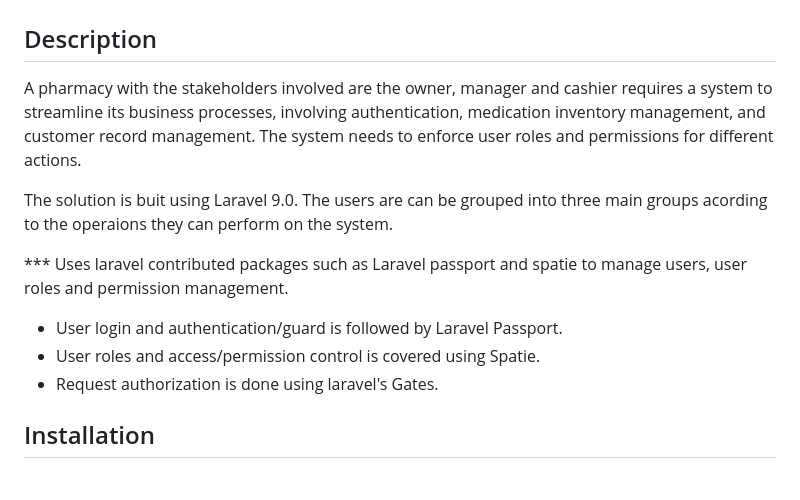
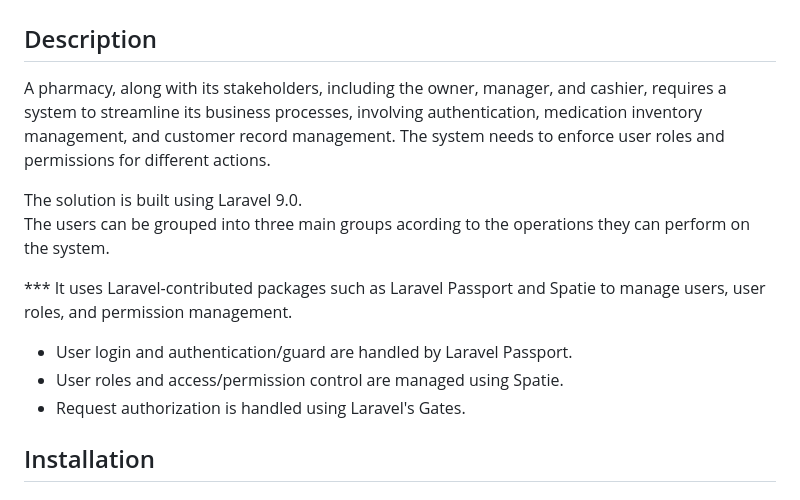
Before and after one commit to dhamjay/wireapps-TechnicalTest-alpharma, a Markdown page: README.md, the part around the change. GitHub-like rendering.

```diff
--- a/README.md
+++ b/README.md
@@ -2,19 +2,19 @@
 
 ## Description
 
-A pharmacy with the stakeholders involved are the owner, manager and cashier requires a
+A pharmacy, along with its stakeholders, including the owner, manager, and cashier, requires a
 system to streamline its business processes, involving authentication, medication inventory
 management, and customer record management. The system needs to enforce user roles and
 permissions for different actions.
 
-The solution is buit using Laravel 9.0.
-The users are can be grouped into three main groups acording to the operaions they can perform on the system.
+The solution is built using Laravel 9.0.
+The users can be grouped into three main groups acording to the operations they can perform on the system.
 
-*** Uses laravel contributed packages such as Laravel passport and spatie to manage users, user roles and permission management.
+*** It uses Laravel-contributed packages such as Laravel Passport and Spatie to manage users, user roles, and permission management.
 
-* User login and authentication/guard is followed by Laravel Passport.
-* User roles and access/permission control is covered using Spatie.
-* Request authorization is done using laravel's Gates.
+* User login and authentication/guard are handled by Laravel Passport.
+* User roles and access/permission control are managed using Spatie.
+* Request authorization is handled using Laravel's Gates.
 
 ## Installation
 
```
